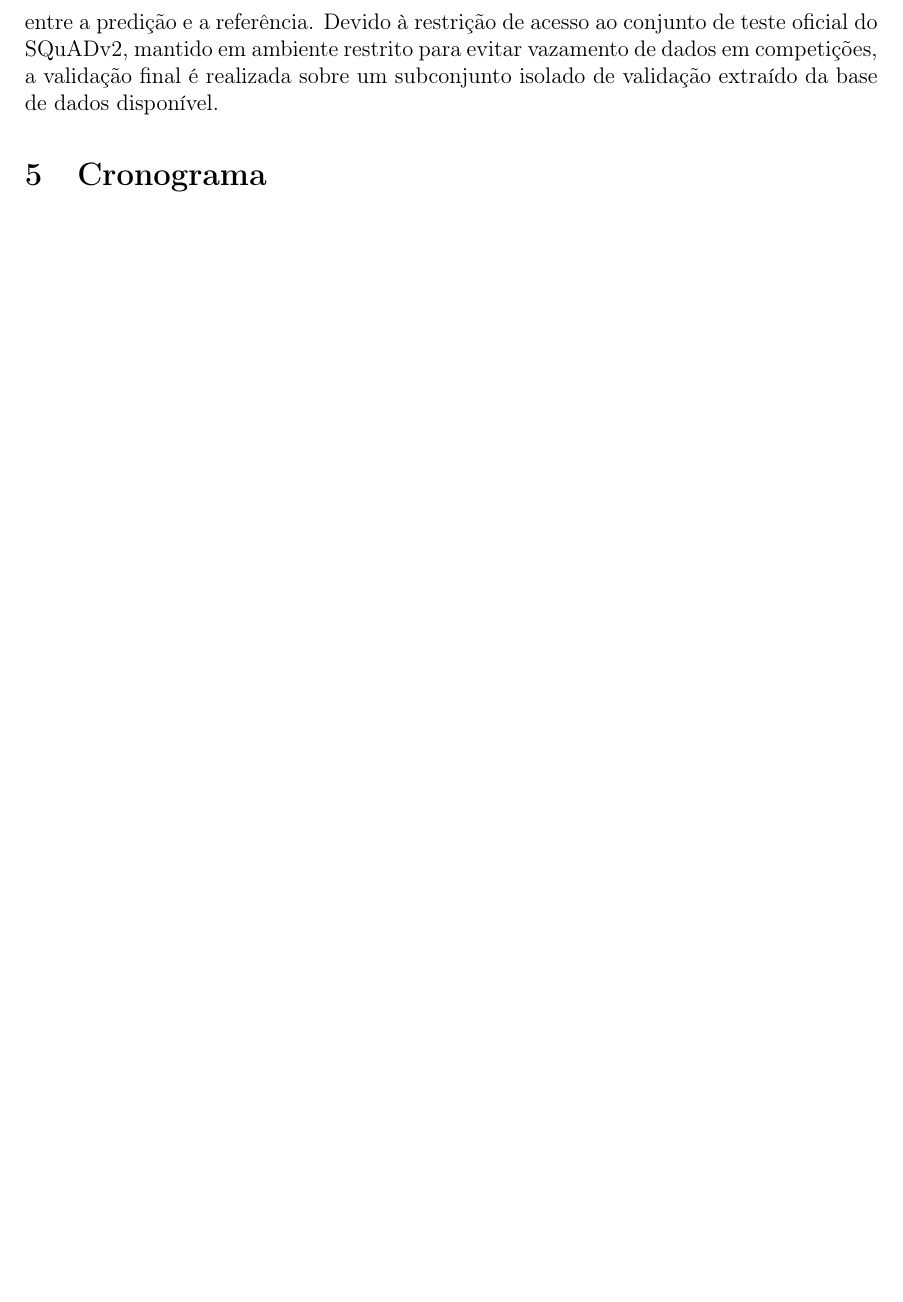
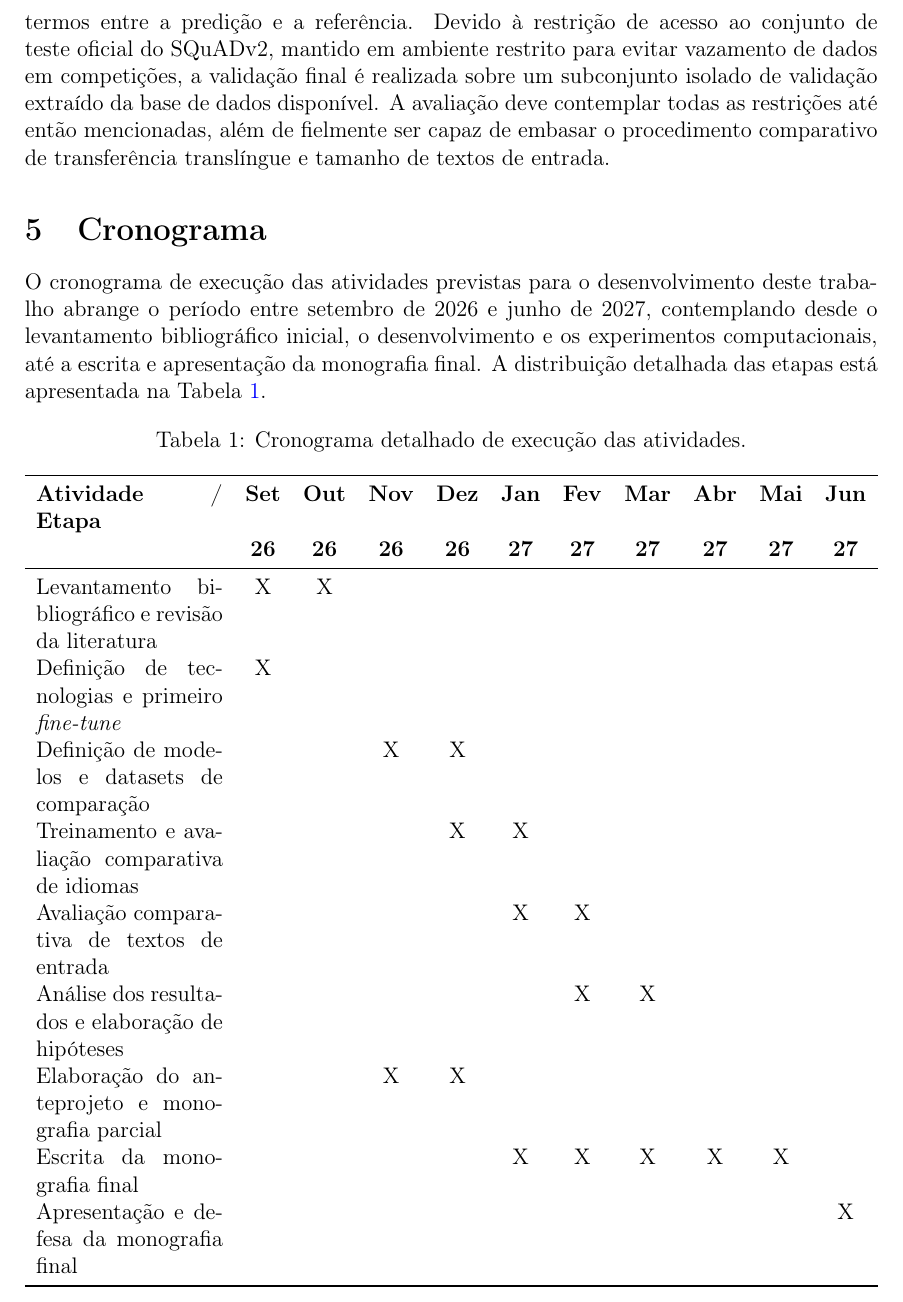
Before and after one commit to wilyJ80/tcc1, a LaTeX paper (anteprojeto/main.tex): part of page 4 of 4 before the commit and part of page 4 of 5 after it, cut so that both start at the same text, the shorter picture padded with empty space. Compiled offline with pdfLaTeX.

Commit message:
cronograma

```diff
--- a/anteprojeto/main.tex
+++ b/anteprojeto/main.tex
@@ -87,9 +87,33 @@ No que tange aos recursos de dados, empregam-se conjuntos derivados do padrão S
 
 Em termos arquiteturais, a investigação confronta o comportamento de modelos multilíngues e de modelos monolíngues especializados em português (como o NorBERTo). Para lidar com a restrição histórica de comprimento de entrada dos codificadores tradicionais, técnicas como janelas deslizantes (\textit{sliding windows}) são tradicionalmente empregadas; contudo, o uso de arquiteturas recentes como o ModernBERT viabiliza o processamento de janelas de contexto estendidas de forma nativa. No caso do uso de modelos menores, o uso de janela deslizante é necessário.
 
-A apuração quantitativa do desempenho é conduzida por meio da biblioteca \textit{evaluate}, que padroniza o cálculo das métricas essenciais para QA extrativo: a correspondência exata (\textit{Exact Match} - EM), que verifica se a resposta extraída coincide letra por letra com o gabarito, e o coeficiente F1 ao nível de \textit{tokens}, que quantifica a sobreposição de termos entre a predição e a referência. Devido à restrição de acesso ao conjunto de teste oficial do SQuADv2, mantido em ambiente restrito para evitar vazamento de dados em competições, a validação final é realizada sobre um subconjunto isolado de validação extraído da base de dados disponível.
+A apuração quantitativa do desempenho é conduzida por meio da biblioteca \textit{evaluate}, que padroniza o cálculo das métricas essenciais para QA extrativo: a correspondência exata (\textit{Exact Match} - EM), que verifica se a resposta extraída coincide letra por letra com o gabarito, e o coeficiente F1 ao nível de \textit{tokens}, que quantifica a sobreposição de termos entre a predição e a referência. Devido à restrição de acesso ao conjunto de teste oficial do SQuADv2, mantido em ambiente restrito para evitar vazamento de dados em competições, a validação final é realizada sobre um subconjunto isolado de validação extraído da base de dados disponível. A avaliação deve contemplar todas as restrições até então mencionadas, além de fielmente ser capaz de embasar o procedimento comparativo de transferência translíngue e tamanho de textos de entrada.
 
 \section{Cronograma}
+
+O cronograma de execução das atividades previstas para o desenvolvimento deste trabalho abrange o período entre setembro de 2026 e junho de 2027, contemplando desde o levantamento bibliográfico inicial, o desenvolvimento e os experimentos computacionais, até a escrita e apresentação da monografia final. A distribuição detalhada das etapas está apresentada na Tabela \ref{tab:cronograma}.
+
+\begin{table}[htbp]
+\centering
+\caption{Cronograma detalhado de execução das atividades.}
+\label{tab:cronograma}
+\begin{tabularx}{\textwidth}{X c c c c c c c c c c}
+\toprule
+\textbf{Atividade / Etapa} & \textbf{Set} & \textbf{Out} & \textbf{Nov} & \textbf{Dez} & \textbf{Jan} & \textbf{Fev} & \textbf{Mar} & \textbf{Abr} & \textbf{Mai} & \textbf{Jun} \\
+& \textbf{26} & \textbf{26} & \textbf{26} & \textbf{26} & \textbf{27} & \textbf{27} & \textbf{27} & \textbf{27} & \textbf{27} & \textbf{27} \\
+\midrule
+Levantamento bibliográfico e revisão da literatura & X & X & & & & & & & & \\
+Definição de tecnologias e primeiro \textit{fine-tune} & X & & & & & & & & & \\
+Definição de modelos e datasets de comparação & & & X & X & & & & & & \\
+Treinamento e avaliação comparativa de idiomas & & & & X & X & & & & & \\
+Avaliação comparativa de textos de entrada & & & & & X & X & & & & \\
+Análise dos resultados e elaboração de hipóteses & & & & & & X & X & & & \\
+Elaboração do anteprojeto e monografia parcial & & & X & X & & & & & & \\
+Escrita da monografia final & & & & & X & X & X & X & X & \\
+Apresentação e defesa da monografia final & & & & & & & & & & X \\
+\bottomrule
+\end{tabularx}
+\end{table}
 
 \bibliographystyle{plain}
 \bibliography{references}
```
Also changed, not shown: anteprojeto/anotacoes.md (+18 -4 lines), anteprojeto/main.pdf.
